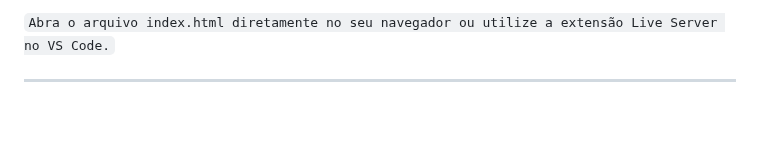
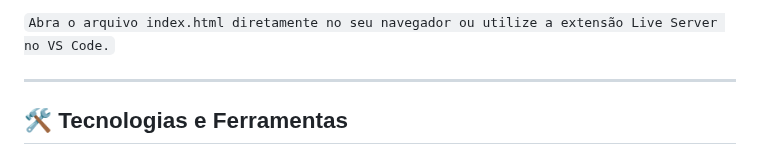
Before and after one commit to RobsonMT2018/my_portifolio, a Markdown page: README.md, the part around one of its changes. Drawn GitHub-style; blank space fills up the shorter version.

Commit message:
Atualizar o README.md

````diff
--- a/README.md
+++ b/README.md
@@ -81,4 +81,5 @@ ___
 ```Abra o arquivo index.html diretamente no seu navegador ou utilize a extensão Live Server no VS Code.```
 
 ---
+## 🛠️ Tecnologias e Ferramentas
 
````
Also changed, not shown: other parts of README.md (+24 -0 lines).
